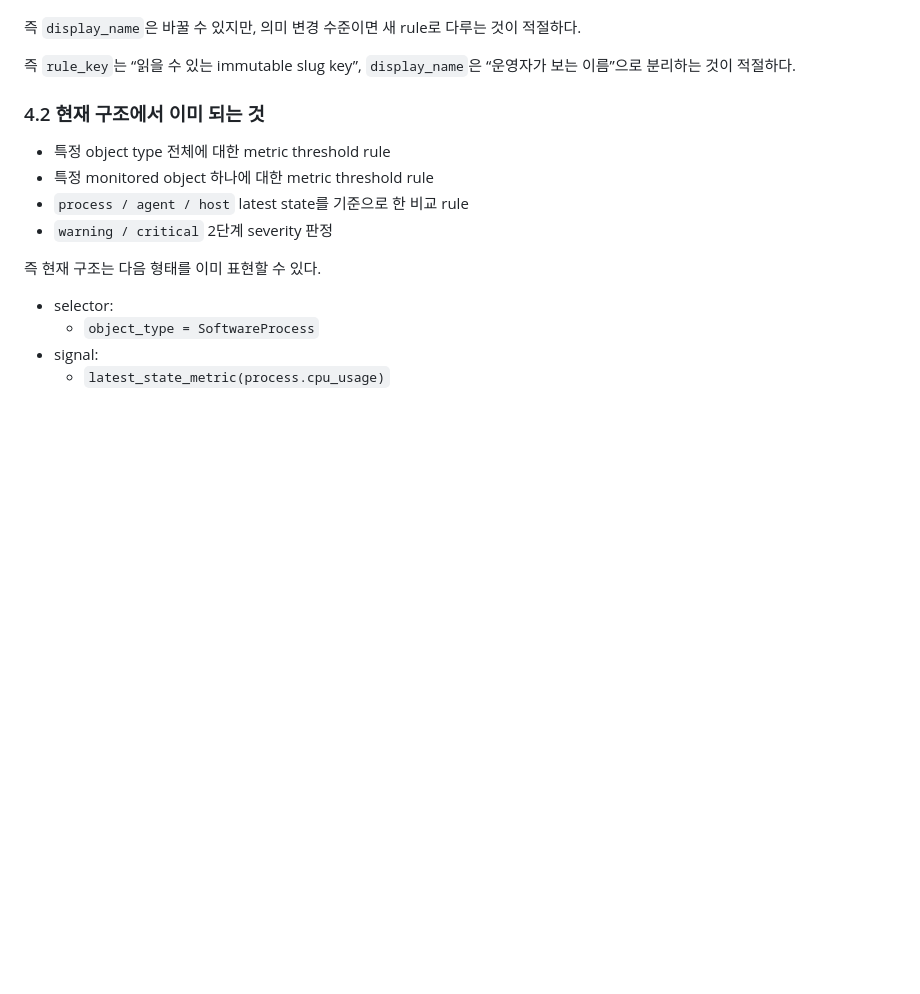
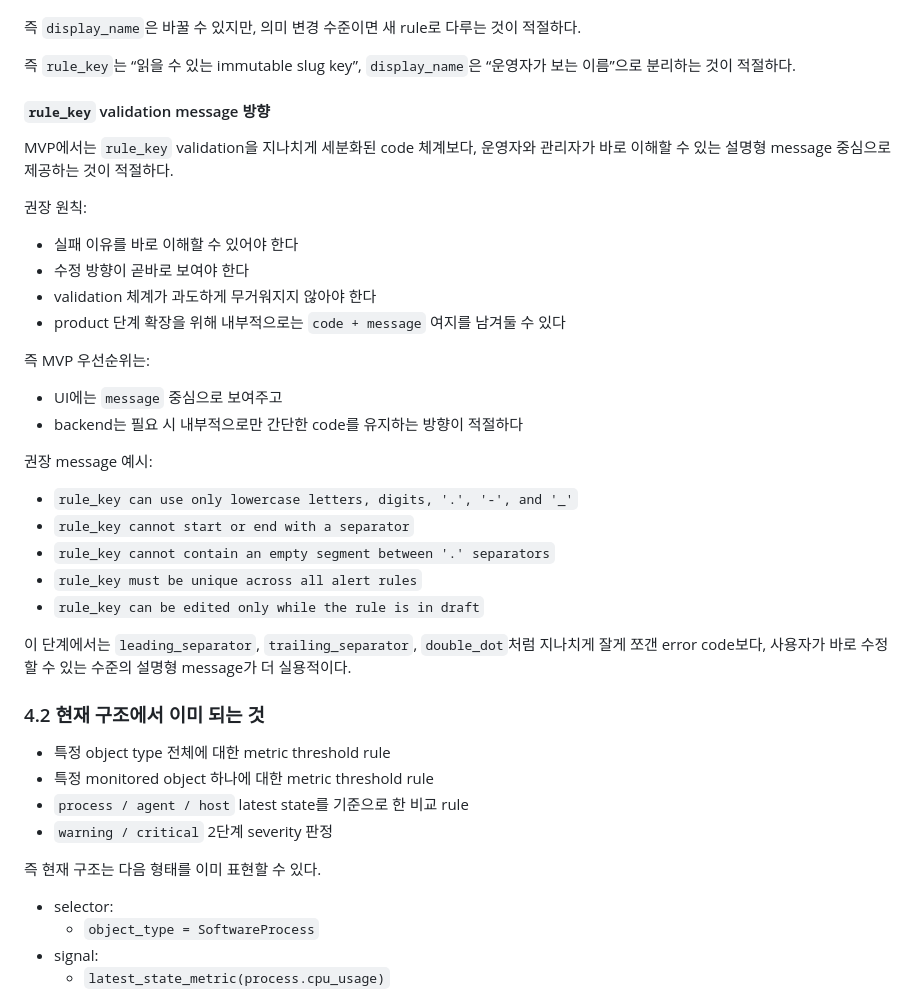
Before and after one commit to gomsoon/2604_swacan_auto, a Markdown page: docs/alert-condition-flexibility-draft.md, the part around the change. Drawn GitHub-style; blank space fills up the shorter version.

```diff
--- a/docs/alert-condition-flexibility-draft.md
+++ b/docs/alert-condition-flexibility-draft.md
@@ -380,6 +380,29 @@ MVP에서는 `short_slug`를 과하게 똑똑하게 만들기보다, 단순 slug
 즉 `display_name`은 바꿀 수 있지만, 의미 변경 수준이면 새 rule로 다루는 것이 적절하다.
 
 즉 `rule_key`는 “읽을 수 있는 immutable slug key”, `display_name`은 “운영자가 보는 이름”으로 분리하는 것이 적절하다.
+
+#### `rule_key` validation message 방향
+
+MVP에서는 `rule_key` validation을 지나치게 세분화된 code 체계보다, 운영자와 관리자가 바로 이해할 수 있는 설명형 message 중심으로 제공하는 것이 적절하다.
+
+권장 원칙:
+- 실패 이유를 바로 이해할 수 있어야 한다
+- 수정 방향이 곧바로 보여야 한다
+- validation 체계가 과도하게 무거워지지 않아야 한다
+- product 단계 확장을 위해 내부적으로는 `code + message` 여지를 남겨둘 수 있다
+
+즉 MVP 우선순위는:
+- UI에는 `message` 중심으로 보여주고
+- backend는 필요 시 내부적으로만 간단한 code를 유지하는 방향이 적절하다
+
+권장 message 예시:
+- `rule_key can use only lowercase letters, digits, '.', '-', and '_'`
+- `rule_key cannot start or end with a separator`
+- `rule_key cannot contain an empty segment between '.' separators`
+- `rule_key must be unique across all alert rules`
+- `rule_key can be edited only while the rule is in draft`
+
+이 단계에서는 `leading_separator`, `trailing_separator`, `double_dot`처럼 지나치게 잘게 쪼갠 error code보다, 사용자가 바로 수정할 수 있는 수준의 설명형 message가 더 실용적이다.
 
 ### 4.2 현재 구조에서 이미 되는 것
 
```
